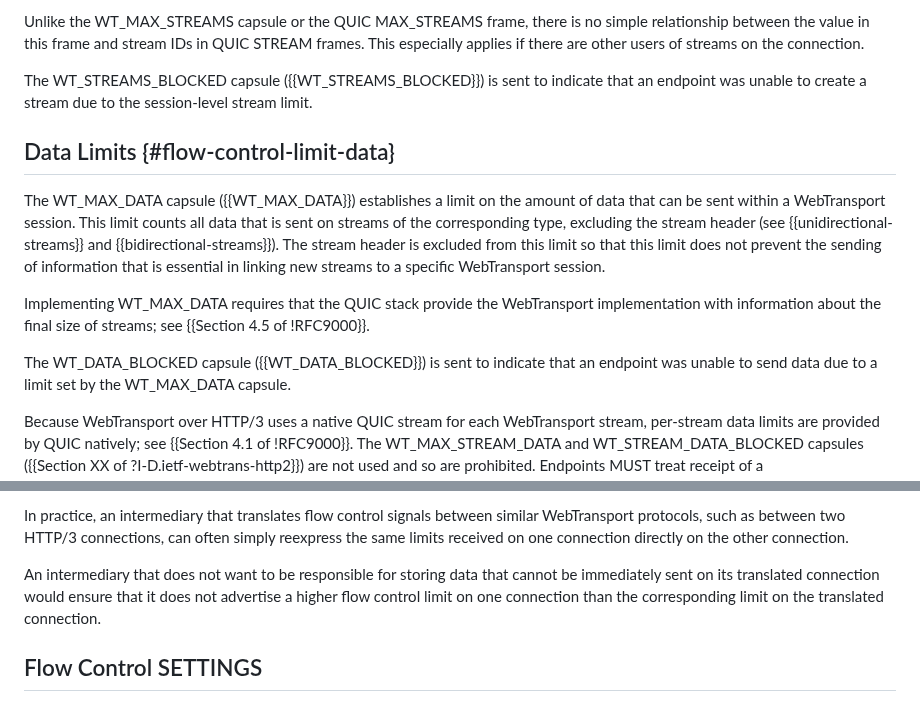
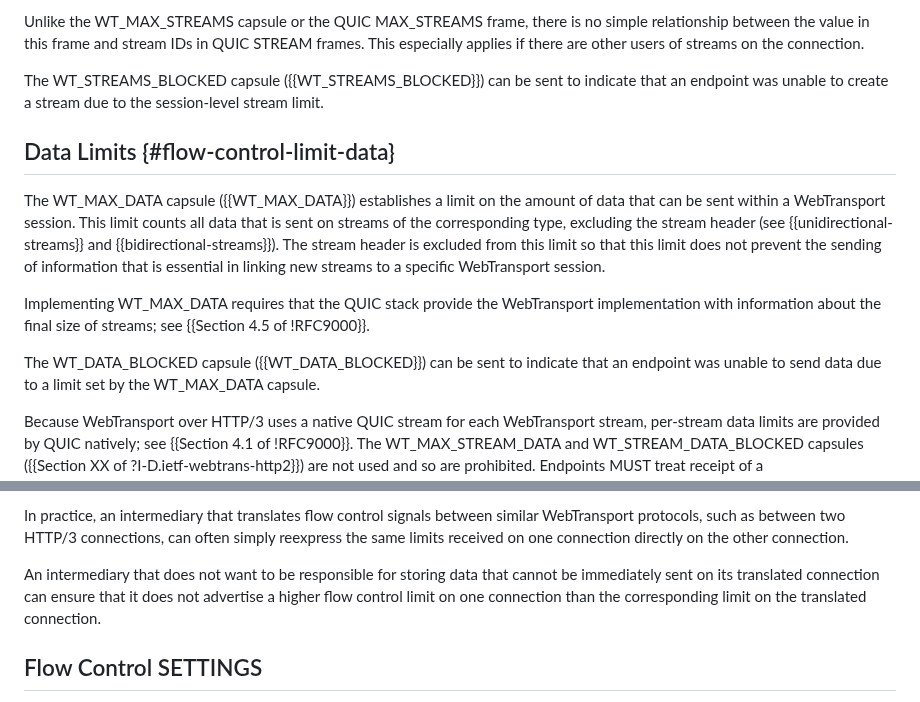
Before and after one commit to ietf-wg-webtrans/draft-ietf-webtrans-http3, a Markdown page: draft-ietf-webtrans-http3.md, 2 parts joined by grey strips. Rendered like a GitHub page.

Commit message:
Apply suggestions from code review
Co-authored-by: Martin Thomson <mt@lowentropy.net>

```diff
--- a/draft-ietf-webtrans-http3.md
+++ b/draft-ietf-webtrans-http3.md
@@ -609,7 +609,7 @@ simple relationship between the value in this frame and stream IDs in QUIC
 STREAM frames.  This especially applies if there are other users of streams on
 the connection.
 
-The WT_STREAMS_BLOCKED capsule ({{WT_STREAMS_BLOCKED}}) is sent to indicate that
+The WT_STREAMS_BLOCKED capsule ({{WT_STREAMS_BLOCKED}}) can be sent to indicate that
 an endpoint was unable to create a stream due to the session-level stream
 limit.
 
@@ -627,7 +627,7 @@ Implementing WT_MAX_DATA requires that the QUIC stack provide the WebTransport
 implementation with information about the final size of streams; see {{Section
 4.5 of !RFC9000}}.
 
-The WT_DATA_BLOCKED capsule ({{WT_DATA_BLOCKED}}) is sent to indicate that an
+The WT_DATA_BLOCKED capsule ({{WT_DATA_BLOCKED}}) can be sent to indicate that an
 endpoint was unable to send data due to a limit set by the WT_MAX_DATA
 capsule.
 
@@ -660,7 +660,7 @@ often simply reexpress the same limits received on one connection directly on
 the other connection.
 
 An intermediary that does not want to be responsible for storing data that
-cannot be immediately sent on its translated connection would ensure that it
+cannot be immediately sent on its translated connection can ensure that it
 does not advertise a higher flow control limit on one connection than the
 corresponding limit on the translated connection.
 
```
Also changed, not shown: other parts of draft-ietf-webtrans-http3.md (+1 -1 lines).
